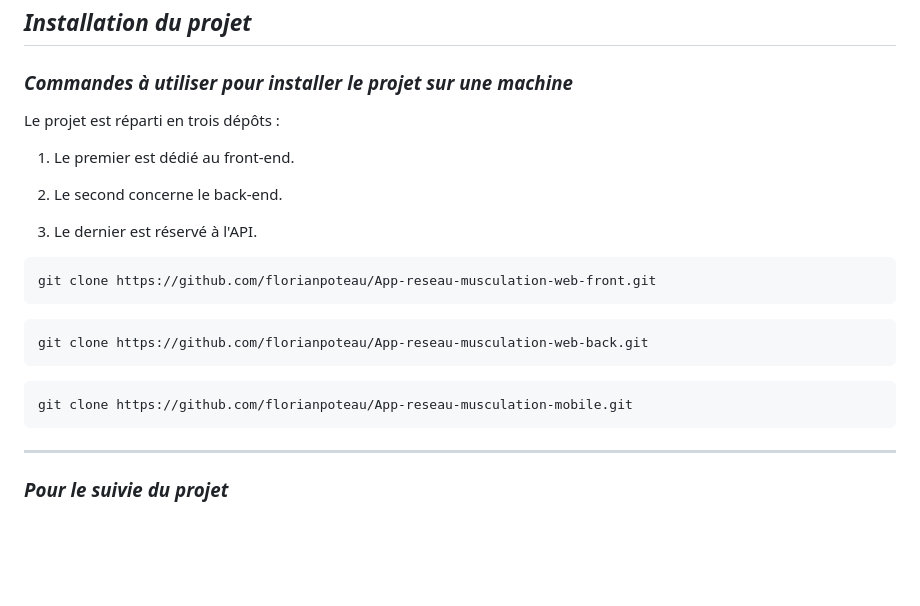
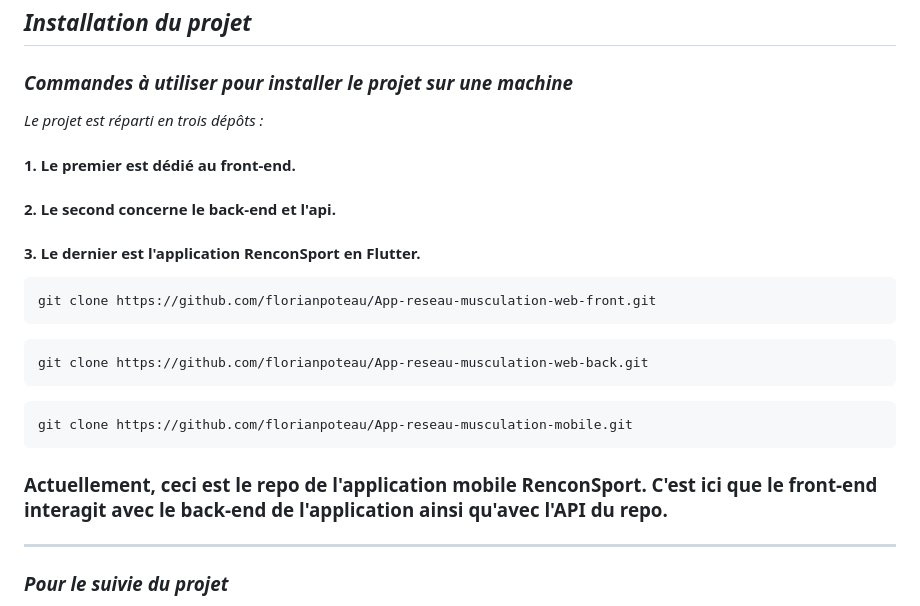
Before and after one commit to florianpoteau/App-reseau-musculation-mobile, a Markdown page: README.md, the part around the change. Drawn GitHub-style; blank space fills up the shorter version.

Commit message:
Docs+README.md

````diff
--- a/README.md
+++ b/README.md
@@ -25,13 +25,13 @@ ___
 ## *Installation du projet*
 ### *Commandes à utiliser pour installer le projet sur une machine*
 
-Le projet est réparti en trois dépôts :
+*Le projet est réparti en trois dépôts :*
 
-1. Le premier est dédié au front-end.
+#### 1. Le premier est dédié au front-end.
 
-2. Le second concerne le back-end.
+#### 2. Le second concerne le back-end et l'api.
 
-3. Le dernier est réservé à l'API.
+#### 3. Le dernier est l'application RenconSport en Flutter.
 
 ```
 git clone https://github.com/florianpoteau/App-reseau-musculation-web-front.git
@@ -42,7 +42,7 @@ git clone https://github.com/florianpoteau/App-reseau-musculation-web-back.git
 ```
 git clone https://github.com/florianpoteau/App-reseau-musculation-mobile.git
 ```
-
+### Actuellement, ceci est le repo de l'application mobile RenconSport. C'est ici que le front-end interagit avec le back-end de l'application ainsi qu'avec l'API du repo.
 
 ___
 ### *Pour le suivie du projet*
````
